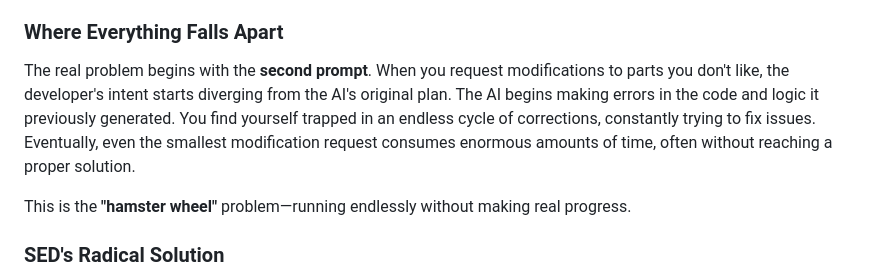
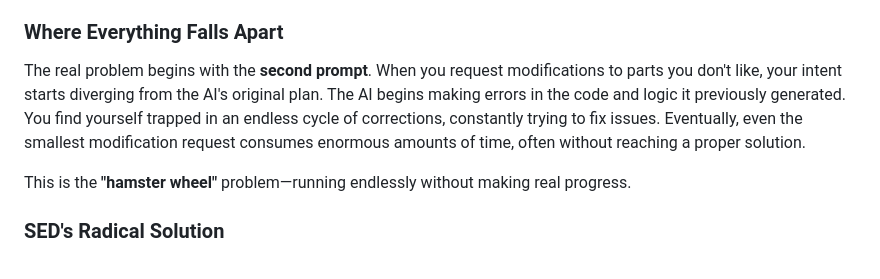
Before and after one commit to thruthesky/sedai, a Markdown page: README.md, the part around the change. Rendered like a GitHub page.

Commit message:
docs: Correct typo in the explanation of the "second prompt" issue

```diff
--- a/README.md
+++ b/README.md
@@ -24,7 +24,7 @@ When I first started with Vibe Coding, I'd give AI a single prompt: "Build me a
 
 ### Where Everything Falls Apart
 
-The real problem begins with the **second prompt**. When you request modifications to parts you don't like, the developer's intent starts diverging from the AI's original plan. The AI begins making errors in the code and logic it previously generated. You find yourself trapped in an endless cycle of corrections, constantly trying to fix issues. Eventually, even the smallest modification request consumes enormous amounts of time, often without reaching a proper solution.
+The real problem begins with the **second prompt**. When you request modifications to parts you don't like, your intent starts diverging from the AI's original plan. The AI begins making errors in the code and logic it previously generated. You find yourself trapped in an endless cycle of corrections, constantly trying to fix issues. Eventually, even the smallest modification request consumes enormous amounts of time, often without reaching a proper solution.
 
 This is the **"hamster wheel"** problem—running endlessly without making real progress.
 
```
